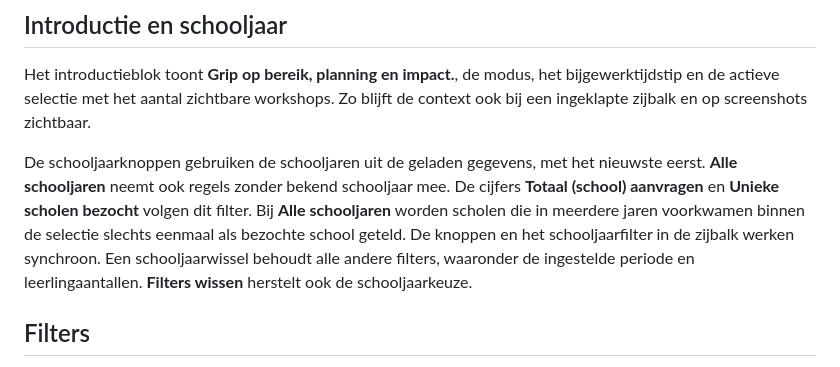
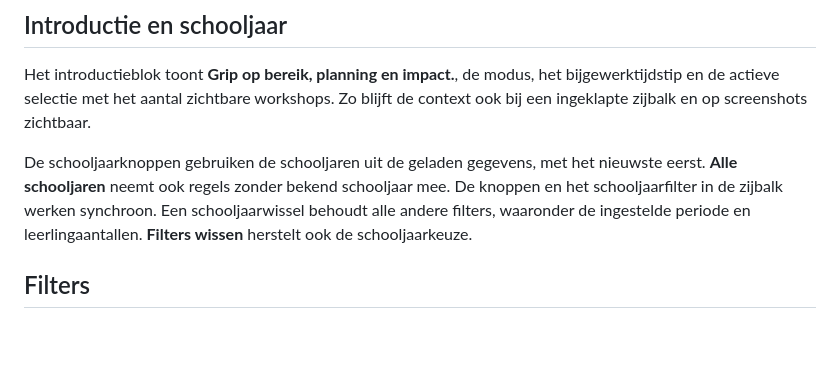
Before and after one commit to 3dindeklas/AppScriptDashboard, a Markdown page: docs/WEERGAVE.md, the part around the change. Rendered like a GitHub page; blank space fills up the shorter version.

Commit message:
revert: restore original docs/WEERGAVE.md without other dashboard changes

```diff
--- a/docs/WEERGAVE.md
+++ b/docs/WEERGAVE.md
@@ -4,7 +4,7 @@
 
 Het introductieblok toont **Grip op bereik, planning en impact.**, de modus, het bijgewerktijdstip en de actieve selectie met het aantal zichtbare workshops. Zo blijft de context ook bij een ingeklapte zijbalk en op screenshots zichtbaar.
 
-De schooljaarknoppen gebruiken de schooljaren uit de geladen gegevens, met het nieuwste eerst. **Alle schooljaren** neemt ook regels zonder bekend schooljaar mee. De cijfers **Totaal (school) aanvragen** en **Unieke scholen bezocht** volgen dit filter. Bij **Alle schooljaren** worden scholen die in meerdere jaren voorkwamen binnen de selectie slechts eenmaal als bezochte school geteld. De knoppen en het schooljaarfilter in de zijbalk werken synchroon. Een schooljaarwissel behoudt alle andere filters, waaronder de ingestelde periode en leerlingaantallen. **Filters wissen** herstelt ook de schooljaarkeuze.
+De schooljaarknoppen gebruiken de schooljaren uit de geladen gegevens, met het nieuwste eerst. **Alle schooljaren** neemt ook regels zonder bekend schooljaar mee. De knoppen en het schooljaarfilter in de zijbalk werken synchroon. Een schooljaarwissel behoudt alle andere filters, waaronder de ingestelde periode en leerlingaantallen. **Filters wissen** herstelt ook de schooljaarkeuze.
 
 ## Filters
 
```
